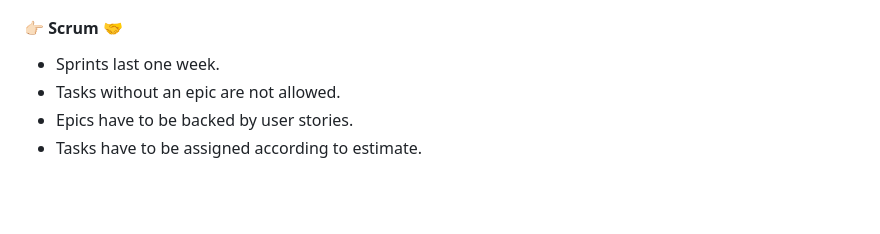
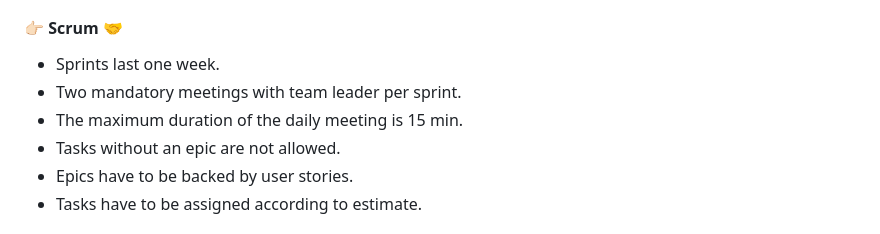
Before and after one commit to No-Country/C10-G14, a Markdown page: README.md, the part around the change. Rendered like a GitHub page; blank space fills up the shorter version.

Commit message:
SP4-WF80: Agregados detalles a workflow

```diff
--- a/README.md
+++ b/README.md
@@ -155,6 +155,8 @@ For understanding more about git and how to work with different branches, I reco
 
 #### 👉🏻 Scrum 🤝
 - Sprints last one week.
+- Two mandatory meetings with team leader per sprint.
+- The maximum duration of the daily meeting is 15 min.
 - Tasks without an epic are not allowed.
 - Epics have to be backed by user stories.
 - Tasks have to be assigned according to estimate.
```
